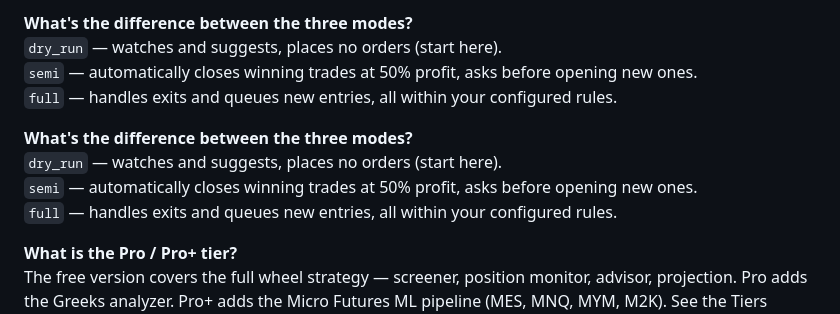
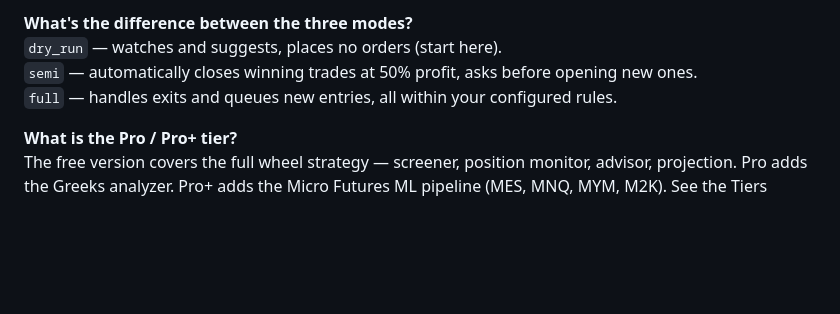
Before and after one commit to hhramos/etradebot-wheel, a Markdown page: README.md, the part around the change. GitHub-like rendering; blank space fills up the shorter version.

Commit message:
Simplify explanation of trading modes in README
Removed redundant explanation of trading modes.

```diff
--- a/README.md
+++ b/README.md
@@ -303,11 +303,6 @@ E\*Trade OAuth tokens expire daily. This is an E\*Trade policy, not something th
 `semi` — automatically closes winning trades at 50% profit, asks before opening new ones.
 `full` — handles exits and queues new entries, all within your configured rules.
 
-**What's the difference between the three modes?**
-`dry_run` — watches and suggests, places no orders (start here).
-`semi` — automatically closes winning trades at 50% profit, asks before opening new ones.
-`full` — handles exits and queues new entries, all within your configured rules.
-
 **What is the Pro / Pro+ tier?**
 The free version covers the full wheel strategy — screener, position monitor, advisor, projection. Pro adds the Greeks analyzer. Pro+ adds the Micro Futures ML pipeline (MES, MNQ, MYM, M2K). See the Tiers section above.
 
```
